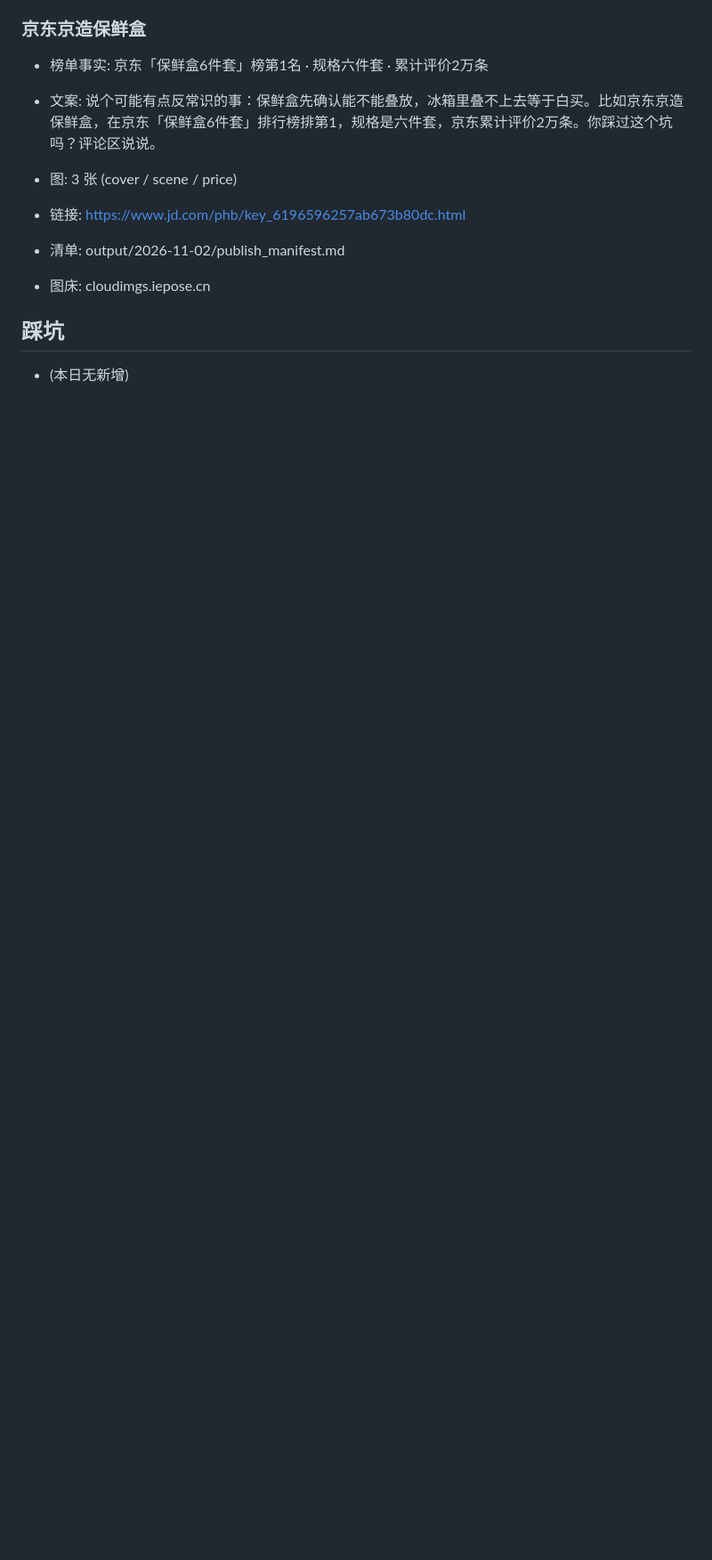
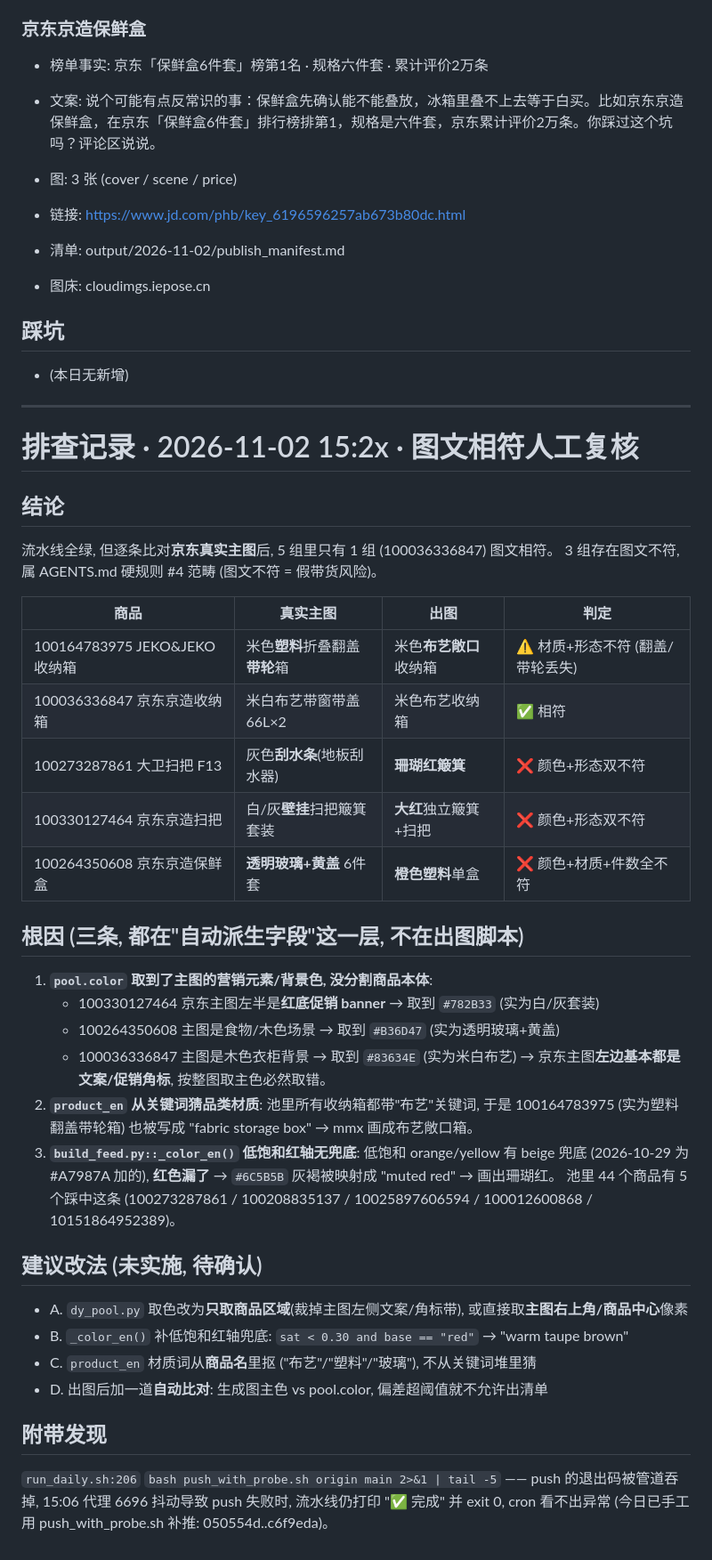
Before and after one commit to where20/douyin-product-push, a Markdown page: memory/2026-11-02.md, the part around the change. Shown at 89% size. Drawn GitHub-style; blank space fills up the shorter version.

Commit message:
memory: 2026-11-02 图文相符人工复核记录 (3/5 组图文不符 + 根因)

```diff
--- a/memory/2026-11-02.md
+++ b/memory/2026-11-02.md
@@ -87,3 +87,42 @@ ffaa150..0272210  main -> main
 
 ## 踩坑
 - (本日无新增)
+
+---
+
+# 排查记录 · 2026-11-02 15:2x · 图文相符人工复核
+
+## 结论
+流水线全绿, 但逐条比对**京东真实主图**后, 5 组里只有 1 组 (100036336847) 图文相符。
+3 组存在图文不符, 属 AGENTS.md 硬规则 #4 范畴 (图文不符 = 假带货风险)。
+
+| 商品 | 真实主图 | 出图 | 判定 |
+|---|---|---|---|
+| 100164783975 JEKO&JEKO收纳箱 | 米色**塑料**折叠翻盖**带轮**箱 | 米色**布艺敞口**收纳箱 | ⚠️ 材质+形态不符 (翻盖/带轮丢失) |
+| 100036336847 京东京造收纳箱 | 米白布艺带窗带盖 66L×2 | 米色布艺收纳箱 | ✅ 相符 |
+| 100273287861 大卫扫把 F13 | 灰色**刮水条**(地板刮水器) | **珊瑚红簸箕** | ❌ 颜色+形态双不符 |
+| 100330127464 京东京造扫把 | 白/灰**壁挂**扫把簸箕套装 | **大红**独立簸箕+扫把 | ❌ 颜色+形态双不符 |
+| 100264350608 京东京造保鲜盒 | **透明玻璃+黄盖** 6件套 | **橙色塑料**单盒 | ❌ 颜色+材质+件数全不符 |
+
+## 根因 (三条, 都在"自动派生字段"这一层, 不在出图脚本)
+1. **`pool.color` 取到了主图的营销元素/背景色, 没分割商品本体**:
+   - 100330127464 京东主图左半是**红底促销 banner** → 取到 `#782B33` (实为白/灰套装)
+   - 100264350608 主图是食物/木色场景 → 取到 `#B36D47` (实为透明玻璃+黄盖)
+   - 100036336847 主图是木色衣柜背景 → 取到 `#83634E` (实为米白布艺)
+   → 京东主图**左边基本都是文案/促销角标**, 按整图取主色必然取错。
+2. **`product_en` 从关键词猜品类材质**: 池里所有收纳箱都带"布艺"关键词,
+   于是 100164783975 (实为塑料翻盖带轮箱) 也被写成 "fabric storage box" → mmx 画成布艺敞口箱。
+3. **`build_feed.py::_color_en()` 低饱和红轴无兜底**: 低饱和 orange/yellow 有 beige 兜底
+   (2026-10-29 为 #A7987A 加的), **红色漏了** → `#6C5B5B` 灰褐被映射成 "muted red" → 画出珊瑚红。
+   池里 44 个商品有 5 个踩中这条 (100273287861 / 100208835137 / 10025897606594 / 100012600868 / 10151864952389)。
+
+## 建议改法 (未实施, 待确认)
+- A. `dy_pool.py` 取色改为**只取商品区域**(裁掉主图左侧文案/角标带), 或直接取**主图右上角/商品中心**像素
+- B. `_color_en()` 补低饱和红轴兜底: `sat < 0.30 and base == "red"` → "warm taupe brown"
+- C. `product_en` 材质词从**商品名**里抠 ("布艺"/"塑料"/"玻璃"), 不从关键词堆里猜
+- D. 出图后加一道**自动比对**: 生成图主色 vs pool.color, 偏差超阈值就不允许出清单
+
+## 附带发现
+`run_daily.sh:206` `bash push_with_probe.sh origin main 2>&1 | tail -5`
+—— push 的退出码被管道吞掉, 15:06 代理 6696 抖动导致 push 失败时,
+流水线仍打印 "✅ 完成" 并 exit 0, cron 看不出异常 (今日已手工用 push_with_probe.sh 补推: 050554d..c6f9eda)。
```
